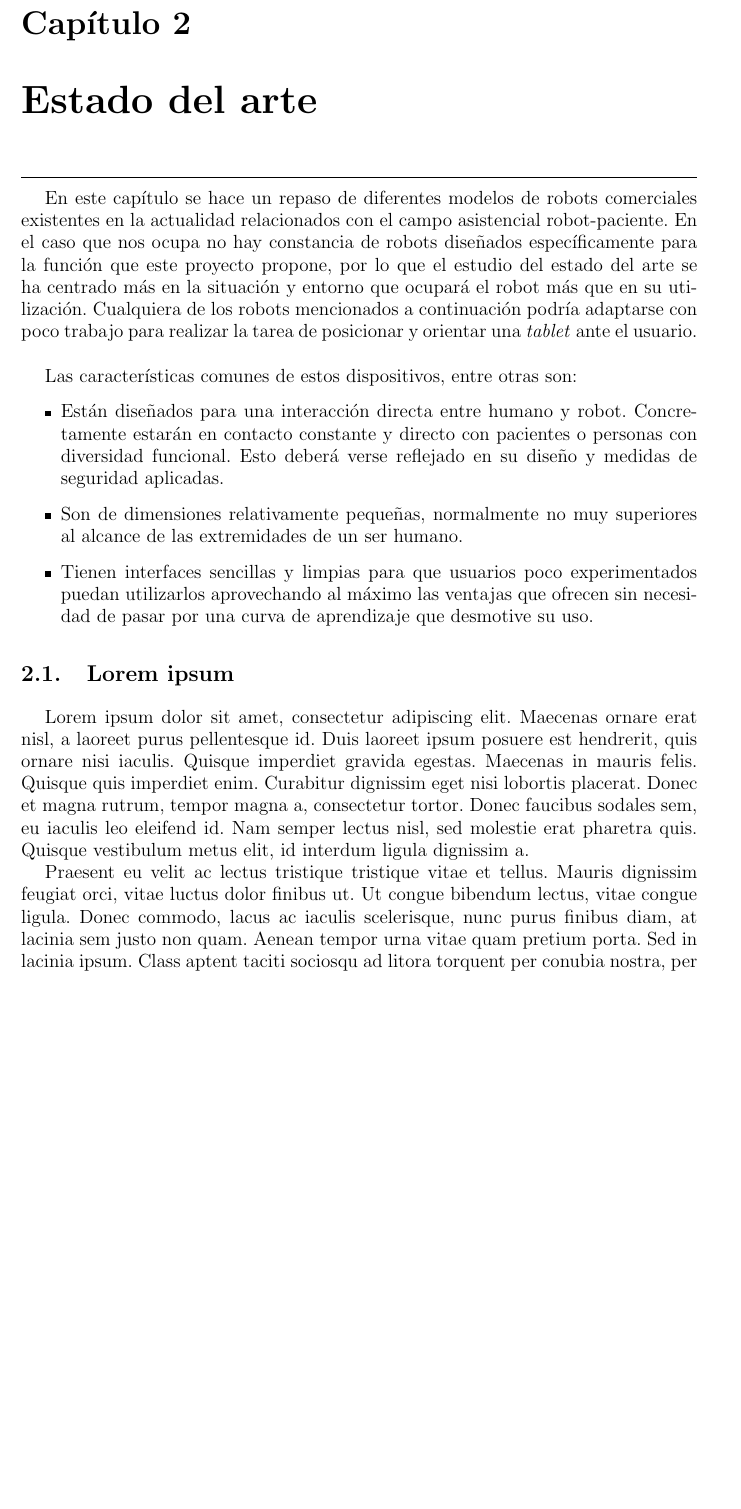
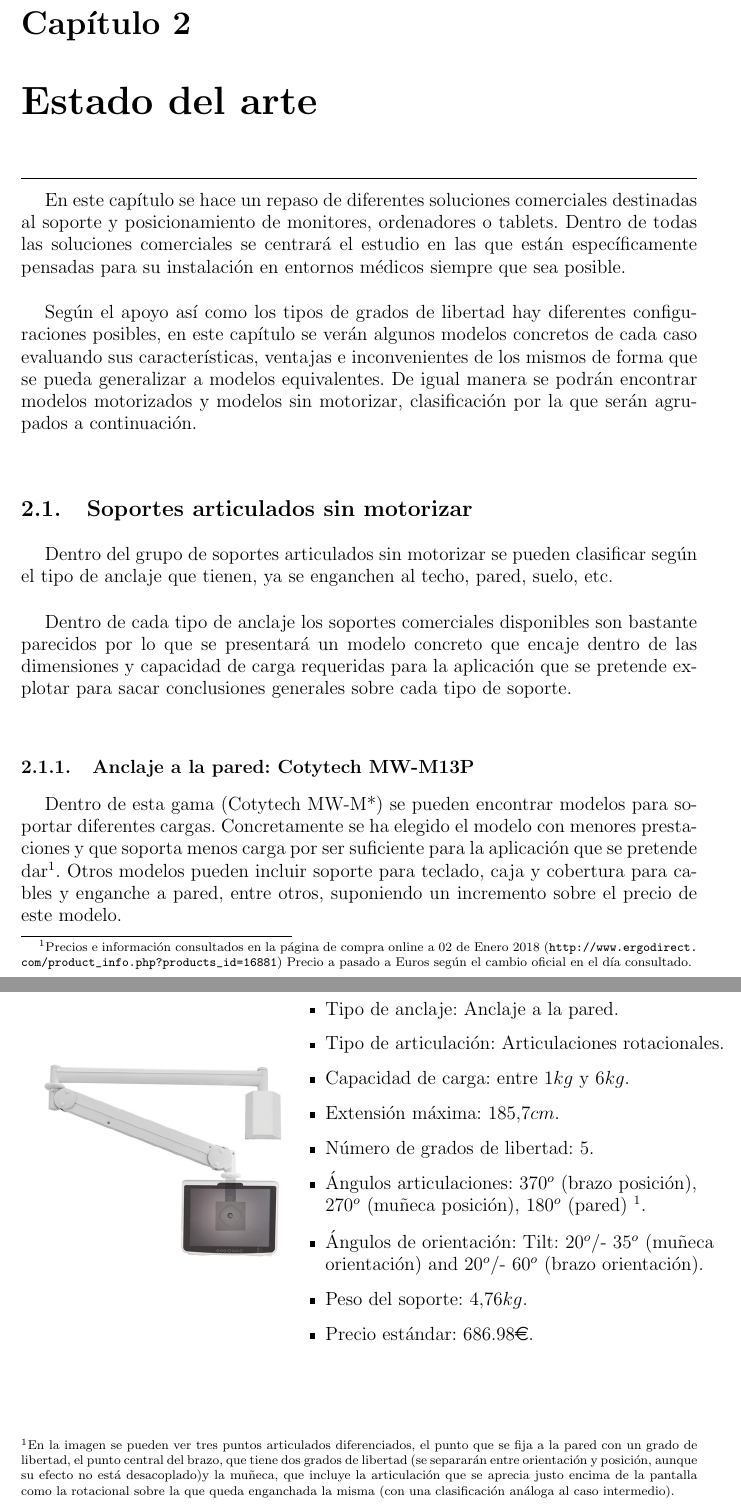
Before and after one commit to enheragu/RHA-report, a LaTeX thesis (RHA.tex, which reads capitulos/estadoarte.tex): part of page 25 of 95 before the commit and two parts of pages 25 and 26 of 99 after it, the two joined at a grey line, cut so that both start at the same text, the shorter picture padded with empty space. The pictures show the PDF file RHA.pdf that the author committed with the source.

Commit message:
Estado del arte añadido, a falta de completar

```diff
--- a/capitulos/estadoarte.tex
+++ b/capitulos/estadoarte.tex
@@ -2,19 +2,71 @@
 \hrule
 \vspace{3mm}
 
-En este capítulo se hace un repaso de diferentes modelos de robots comerciales existentes en la actualidad relacionados con el campo asistencial robot-paciente. En el caso que nos ocupa no hay constancia de robots diseñados específicamente para la función que este proyecto propone, por lo que el estudio del estado del arte se ha centrado más en la situación y entorno que ocupará el robot más que en su utilización. Cualquiera de los robots mencionados a continuación podría adaptarse con poco trabajo para realizar la tarea de posicionar y orientar una \ingles{tablet} ante el usuario.
+En este capítulo se hace un repaso de diferentes soluciones comerciales destinadas al soporte y posicionamiento de monitores, ordenadores o tablets. Dentro de todas las soluciones comerciales se centrará el estudio en las que están específicamente pensadas para su instalación en entornos médicos siempre que sea posible.
 \\
 
-Las características comunes de estos dispositivos, entre otras son: \begin{itemize}
-    \item Están diseñados para una interacción directa entre humano y robot. Concretamente estarán en contacto constante y directo con pacientes o personas con diversidad funcional. Esto deberá verse reflejado en su diseño y medidas de seguridad aplicadas.
-    \item Son de dimensiones relativamente pequeñas, normalmente no muy superiores al alcance de las extremidades de un ser humano.
-    \item Tienen interfaces sencillas y limpias para que usuarios poco experimentados puedan utilizarlos aprovechando al máximo las ventajas que ofrecen sin necesidad de pasar por una curva de aprendizaje que desmotive su uso.
-\end{itemize}
+Según el apoyo así como los tipos de grados de libertad hay diferentes configuraciones posibles, en este capítulo se verán algunos modelos concretos de cada caso evaluando sus características, ventajas e inconvenientes de los mismos de forma que se pueda generalizar a modelos equivalentes. De igual manera se podrán encontrar modelos motorizados y modelos sin motorizar, clasificación por la que serán agrupados a continuación.
+\\
+
+\section{Soportes articulados sin motorizar}
+
+Dentro del grupo de soportes articulados sin motorizar se pueden clasificar según el tipo de anclaje que tienen, ya se enganchen al techo, pared, suelo, etc.
+\\
+
+Dentro de cada tipo de anclaje los soportes comerciales disponibles son bastante parecidos por lo que se presentará un modelo concreto que encaje dentro de las dimensiones y capacidad de carga requeridas para la aplicación que se pretende explotar para sacar conclusiones generales sobre cada tipo de soporte.
+\\
+
+\subsection{Anclaje a la pared: Cotytech MW-M13P}
+
+Dentro de esta gama (Cotytech MW-M*) se pueden encontrar modelos para soportar diferentes cargas. Concretamente se ha elegido el modelo con menores prestaciones y que soporta menos carga por ser suficiente para la aplicación que se pretende dar\footnote{Precios e información consultados en la página de compra online a 02 de Enero 2018 (\url{http://www.ergodirect.com/product_info.php?products_id=16881}) Precio a pasado a Euros según el cambio oficial en el día consultado.}. Otros modelos pueden incluir soporte para teclado, caja y cobertura para cables y enganche a pared, entre otros, suponiendo un incremento sobre el precio de este modelo.
+
+\begin{minipage}{0.35\textwidth}
+	\includegraphics[width=\linewidth]{figuras/Imagenes_EstadoArte/Cotytech_MW-M13P.jpg}
+\end{minipage}
+\begin{minipage}{0.65\textwidth}\raggedright
+	\hspace{1cm}
+	\begin{itemize}
+		\item Tipo de anclaje: Anclaje a la pared.
+		\item Tipo de articulación: Articulaciones rotacionales.
+		\item Capacidad de carga: entre $1kg$ y $6kg$.
+		\item Extensión máxima: $185.7cm$.
+		\item Número de grados de libertad: 5.
+		\item Ángulos articulaciones: $370^o$ (brazo posición), $270^o$ (muñeca posición), $180^o$ (pared) $^1$. %fake footnote
+		\item Ángulos de orientación: Tilt: $20^o$/- $35^o$ (muñeca orientación) and $20^o$/- $60^o$ (brazo orientación).
+		\item Peso del soporte: $4.76 kg$.
+		\item Precio estándar: 686.98\euro.
+	\end{itemize}
+\end{minipage}
+\\
+
+\begin{center}
+\begin{minipage}{1\textwidth}
+	\footnotesize{$^1$En la imagen se pueden ver tres puntos articulados diferenciados, el punto que se fija a la pared con un grado de libertad, el punto central del brazo, que tiene dos grados de libertad (se separarán entre orientación y posición, aunque su efecto no está desacoplado)y la muñeca, que incluye la articulación que se aprecia justo encima de la pantalla como la rotacional sobre la que queda enganchada la misma (con una clasificación análoga al caso intermedio).}
+\end{minipage}
+\end{center}
+
+ Paralelamente a este modelo la marca Cotytech tiene, manteniendo el mismo esquema de mecánico, una versión que se podrá anclar al techo a un precio de 853.06\euro \footnote{Modelo Cotytech CM-M13 consultado el día 02 de Enero de 2018 en la página (\url{http://www.ergodirect.com/product_info.php?products_id=16891})}.
+ \\
 
 
-\section{Lorem ipsum}
-Lorem ipsum dolor sit amet, consectetur adipiscing elit. Maecenas ornare erat nisl, a laoreet purus pellentesque id. Duis laoreet ipsum posuere est hendrerit, quis ornare nisi iaculis. Quisque imperdiet gravida egestas. Maecenas in mauris felis. Quisque quis imperdiet enim. Curabitur dignissim eget nisi lobortis placerat. Donec et magna rutrum, tempor magna a, consectetur tortor. Donec faucibus sodales sem, eu iaculis leo eleifend id. Nam semper lectus nisl, sed molestie erat pharetra quis. Quisque vestibulum metus elit, id interdum ligula dignissim a.
+\subsection{Anclaje al techo: Titan Elite T2EQ-C8X5}
 
-Praesent eu velit ac lectus tristique tristique vitae et tellus. Mauris dignissim feugiat orci, vitae luctus dolor finibus ut. Ut congue bibendum lectus, vitae congue ligula. Donec commodo, lacus ac iaculis scelerisque, nunc purus finibus diam, at lacinia sem justo non quam. Aenean tempor urna vitae quam pretium porta. Sed in lacinia ipsum. Class aptent taciti sociosqu ad litora torquent per conubia nostra, per inceptos himenaeos. Integer ut tristique est. Nam vitae interdum ligula, ac sodales dolor. Nulla mollis bibendum urna, sit amet interdum est aliquet at. Sed sagittis mi vel tellus posuere, eu rutrum arcu tristique.
+ Concretamente se ha tomado el modelo con la montura doblada hacia arriba para un anclaje en el techo\footnote{Precios e información consultados en la página de compra online a 02 de Enero 2018 (\url{http://www.did-plus.com/en/medical-arms/articulated-monitor-mounts.html}). Precio a pasado a Euros según el cambio oficial en el día consultado.} (hay opción de adquirirlo con la tubería del extremo a anclar doblada hacia abajo para anclarlo en la pared).
 
-Vestibulum aliquet orci pharetra justo auctor, pharetra viverra felis finibus. Ut ac gravida quam. Donec egestas turpis nisi, nec elementum orci feugiat at. In hac habitasse platea dictumst. Praesent mollis sem in felis feugiat, dapibus finibus metus scelerisque. Aliquam ultricies ante quis nibh laoreet, ac aliquam justo maximus. Etiam rhoncus pharetra imperdiet.
+ \begin{minipage}{0.35\textwidth}
+ 	\includegraphics[width=\linewidth]{figuras/Imagenes_EstadoArte/T2EQ.jpg}
+ \end{minipage}
+ \begin{minipage}{0.65\textwidth}\raggedright
+ 	\hspace{1cm}
+ 	\begin{itemize}
+ 		\item Tipo de anclaje: Anclaje al techo.
+ 		\item Tipo de articulación: Articulaciones rotacionales.
+ 		\item Capacidad de carga: hasta $12.7kg$ en diferentes configuraciones.
+ 		\item Extensión máxima: $106cm$ (la longitud vertical del anclaje al techo variará según se elija al comprar).
+ 		\item Número de grados de libertad: 5.
+ 		\item Ángulos articulaciones: $360^o$ para las tres primeras articulaciones que rotan sobre el eje horizontal.
+ 		\item Ángulos de orientación: Tilt: $50^o$.
+ 		 		\item Peso del soporte: $9kg$.
+ 		\item Precio estándar: 628.30\euro.
+ 	\end{itemize}
+ \end{minipage}
@@ -26,0 +85,10 @@ Cum sociis natoque penatibus et magnis dis parturient montes, nascetur ridiculus
+ \begin{minipage}{0.35\textwidth}
+ 	\includegraphics[width=\linewidth]{figuras/Imagenes_EstadoArte/LX_Sit-Stand_Desk_Arm.jpg}
+ 	\\
+
+ 	\includegraphics[width=\linewidth]{figuras/Imagenes_EstadoArte/LX_Sit-Stand_Desk_Arm_2.jpg}
+ \end{minipage}
+ \begin{minipage}{0.65\textwidth}\raggedright
+ 	\hspace{1cm}
+ 	\begin{itemize}
+ 		\item Tipo de anclaje: Anclaje a una mesa, camilla o similar.
@@ -26,0 +98 @@ Cum sociis natoque penatibus et magnis dis parturient montes, nascetur ridiculus
+ 		\item Número de grados de libertad: 6 (una prismática y cinco rotacionales).
@@ -26,0 +103,10 @@ Cum sociis natoque penatibus et magnis dis parturient montes, nascetur ridiculus
+ 	\end{itemize}
+ \end{minipage}
+ \\
+
+ \vspace{0.1cm}
+ Este mismo modelo cuenta con diferentes enganches y longitudes de los tubos que permiten anclarlo al suelo, al techo o a la pared indistintamente.
+
+ \subsection{Consideraciones generales}
+
+\section{Soportes articulados motorizados}
```
Also changed, not shown: anexos/listadoPiezasDisenadas.tex (+6 -6 lines), anexos/registrosG15.tex (+1 -1 lines), capitulos/electronica.tex (+4 -3 lines), RHA.pdf, figuras/Imagenes_EstadoArte/AMMONM72609010.PNG (added), figuras/Imagenes_EstadoArte/Cotytech_MW-M13P.jpg (added), figuras/Imagenes_EstadoArte/LX_Sit-Stand_Desk_Arm.jpg (added), figuras/Imagenes_EstadoArte/LX_Sit-Stand_Desk_Arm_2.jpg (added), figuras/Imagenes_EstadoArte/T2EQ.jpg (added), figuras/Imagenes_EstadoArte/T2EQ.png (added), capitulos/estadoarte.tex (19 more changed lines), 2 other files.
